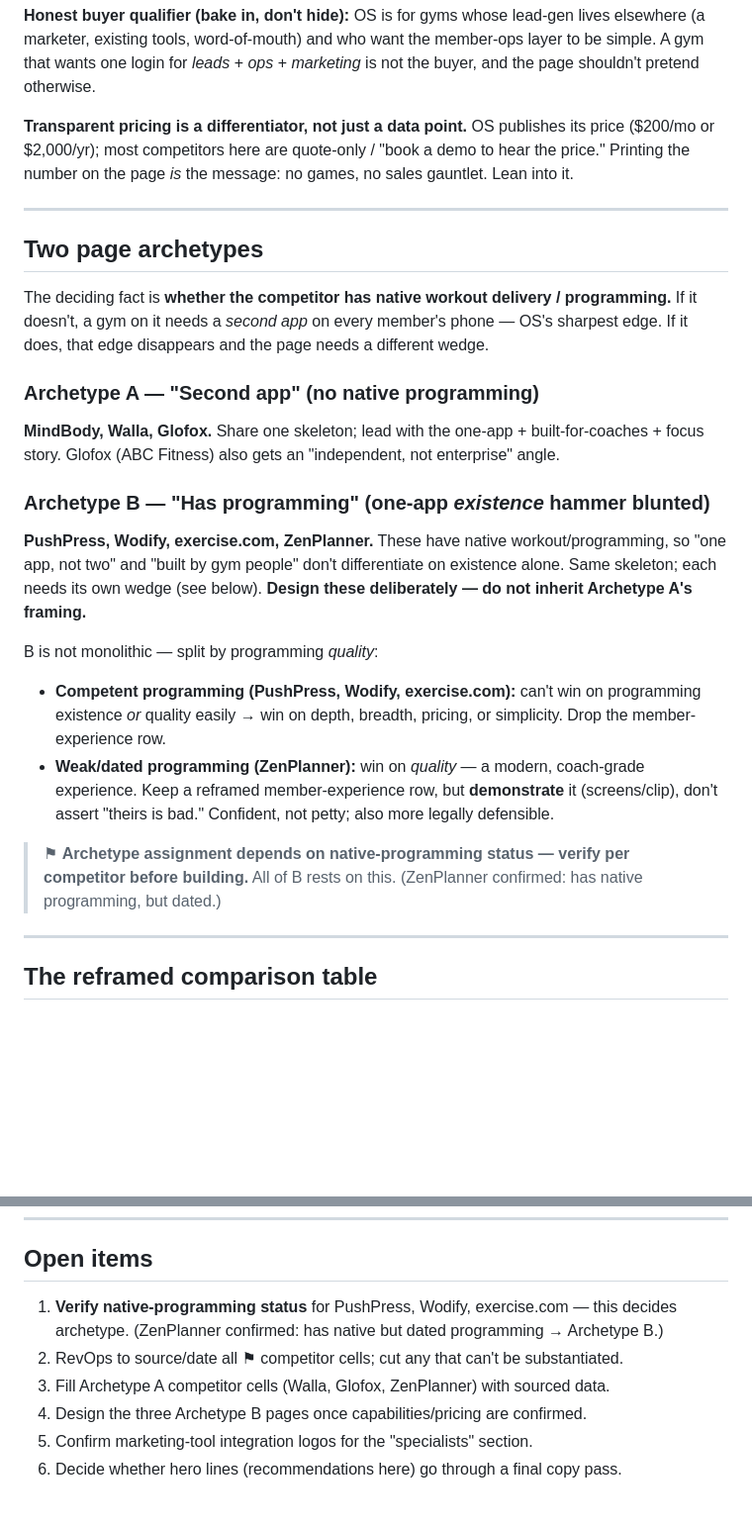
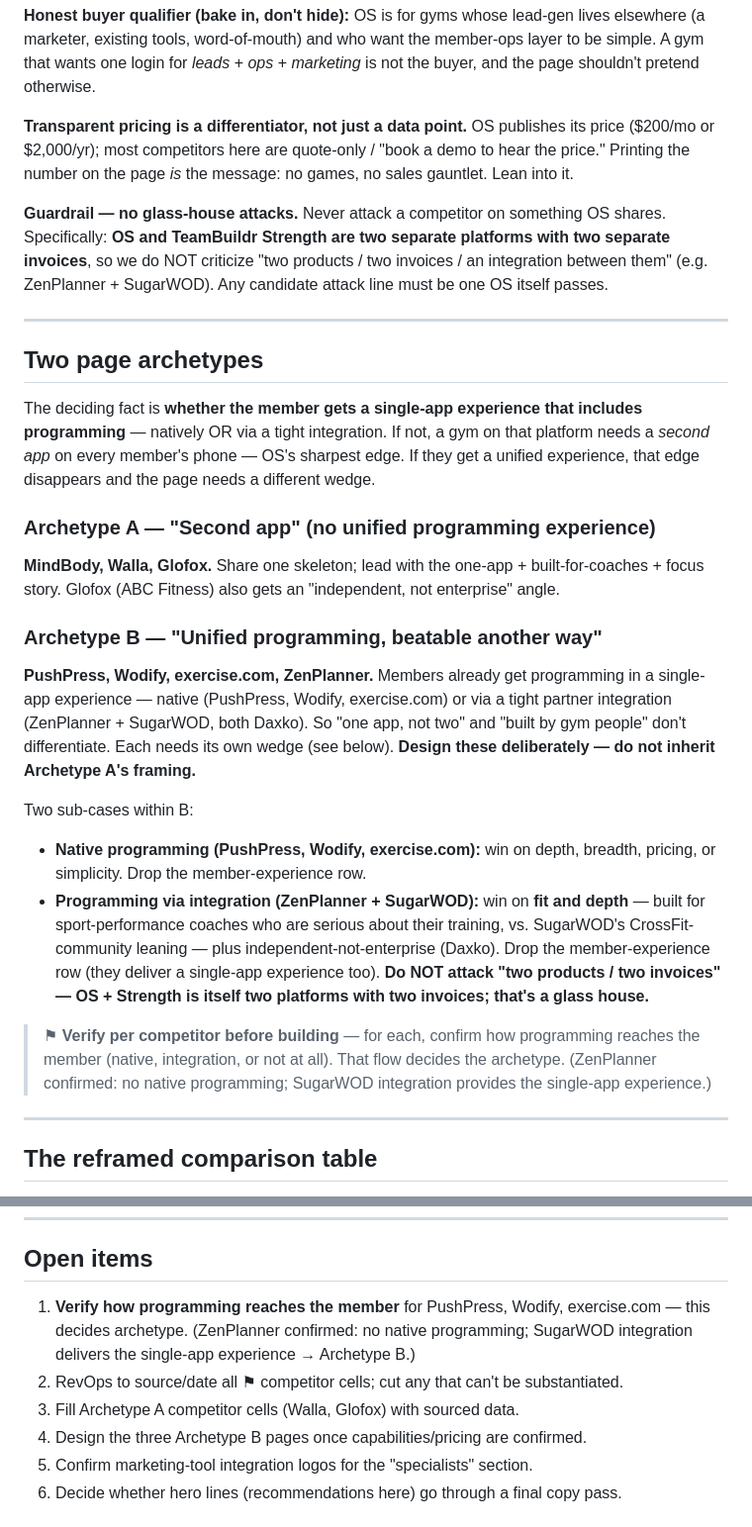
Before and after one commit to trent-luecke/chief-of-staff, a Markdown page: docs/os-competitor-comparison-spec.md, 2 parts joined by grey strips. Shown at 99% size. Rendered like a GitHub page; blank space fills up the shorter version.

Commit message:
docs: correct ZenPlanner wedge; drop glass-house attack
ZenPlanner has no native programming; SugarWOD (also Daxko) integrates
to deliver a single-app experience, so it stays in Archetype B but the
wedge is fit/depth ('serious sport-performance training' vs SugarWOD's
CrossFit lean) + independent-not-enterprise. Removes the 'two products
stitched together' angle entirely -- OS + Strength is itself two
platforms/two invoices, so that attack is a glass house. Adds a stated
no-glass-house guardrail to the frame.

Co-Authored-By: Claude Opus 4.8 <noreply@anthropic.com>

```diff
--- a/docs/os-competitor-comparison-spec.md
+++ b/docs/os-competitor-comparison-spec.md
@@ -25,23 +25,25 @@ OS is **intentionally feature-light and operationally focused.** A traditional f
 
 **Transparent pricing is a differentiator, not just a data point.** OS publishes its price ($200/mo or $2,000/yr); most competitors here are quote-only / "book a demo to hear the price." Printing the number on the page *is* the message: no games, no sales gauntlet. Lean into it.
 
+**Guardrail — no glass-house attacks.** Never attack a competitor on something OS shares. Specifically: **OS and TeamBuildr Strength are two separate platforms with two separate invoices**, so we do NOT criticize "two products / two invoices / an integration between them" (e.g. ZenPlanner + SugarWOD). Any candidate attack line must be one OS itself passes.
+
 ---
 
 ## Two page archetypes
 
-The deciding fact is **whether the competitor has native workout delivery / programming.** If it doesn't, a gym on it needs a *second app* on every member's phone — OS's sharpest edge. If it does, that edge disappears and the page needs a different wedge.
+The deciding fact is **whether the member gets a single-app experience that includes programming** — natively OR via a tight integration. If not, a gym on that platform needs a *second app* on every member's phone — OS's sharpest edge. If they get a unified experience, that edge disappears and the page needs a different wedge.
 
-### Archetype A — "Second app" (no native programming)
+### Archetype A — "Second app" (no unified programming experience)
 **MindBody, Walla, Glofox.** Share one skeleton; lead with the one-app + built-for-coaches + focus story. Glofox (ABC Fitness) also gets an "independent, not enterprise" angle.
 
-### Archetype B — "Has programming" (one-app *existence* hammer blunted)
-**PushPress, Wodify, exercise.com, ZenPlanner.** These have native workout/programming, so "one app, not two" and "built by gym people" don't differentiate on existence alone. Same skeleton; each needs its own wedge (see below). **Design these deliberately — do not inherit Archetype A's framing.**
+### Archetype B — "Unified programming, beatable another way"
+**PushPress, Wodify, exercise.com, ZenPlanner.** Members already get programming in a single-app experience — native (PushPress, Wodify, exercise.com) or via a tight partner integration (ZenPlanner + SugarWOD, both Daxko). So "one app, not two" and "built by gym people" don't differentiate. Each needs its own wedge (see below). **Design these deliberately — do not inherit Archetype A's framing.**
 
-B is not monolithic — split by programming *quality*:
-- **Competent programming (PushPress, Wodify, exercise.com):** can't win on programming existence *or* quality easily → win on depth, breadth, pricing, or simplicity. Drop the member-experience row.
-- **Weak/dated programming (ZenPlanner):** win on *quality* — a modern, coach-grade experience. Keep a reframed member-experience row, but **demonstrate** it (screens/clip), don't assert "theirs is bad." Confident, not petty; also more legally defensible.
+Two sub-cases within B:
+- **Native programming (PushPress, Wodify, exercise.com):** win on depth, breadth, pricing, or simplicity. Drop the member-experience row.
+- **Programming via integration (ZenPlanner + SugarWOD):** win on **fit and depth** — built for sport-performance coaches who are serious about their training, vs. SugarWOD's CrossFit-community leaning — plus independent-not-enterprise (Daxko). Drop the member-experience row (they deliver a single-app experience too). **Do NOT attack "two products / two invoices" — OS + Strength is itself two platforms with two invoices; that's a glass house.**
 
-> ⚑ **Archetype assignment depends on native-programming status — verify per competitor before building.** All of B rests on this. (ZenPlanner confirmed: has native programming, but dated.)
+> ⚑ **Verify per competitor before building** — for each, confirm how programming reaches the member (native, integration, or not at all). That flow decides the archetype. (ZenPlanner confirmed: no native programming; SugarWOD integration provides the single-app experience.)
 
 ---
 
@@ -182,9 +185,9 @@ Every ⚑ cell is a **competitor-specific factual claim** (pricing, contracts, p
 
 ## Open items
 
-1. **Verify native-programming status** for PushPress, Wodify, exercise.com — this decides archetype. (ZenPlanner confirmed: has native but dated programming → Archetype B.)
+1. **Verify how programming reaches the member** for PushPress, Wodify, exercise.com — this decides archetype. (ZenPlanner confirmed: no native programming; SugarWOD integration delivers the single-app experience → Archetype B.)
 2. RevOps to source/date all ⚑ competitor cells; cut any that can't be substantiated.
-3. Fill Archetype A competitor cells (Walla, Glofox, ZenPlanner) with sourced data.
+3. Fill Archetype A competitor cells (Walla, Glofox) with sourced data.
 4. Design the three Archetype B pages once capabilities/pricing are confirmed.
 5. Confirm marketing-tool integration logos for the "specialists" section.
 6. Decide whether hero lines (recommendations here) go through a final copy pass.
```
Also changed, not shown: other parts of docs/os-competitor-comparison-spec.md (+8 -7 lines).
